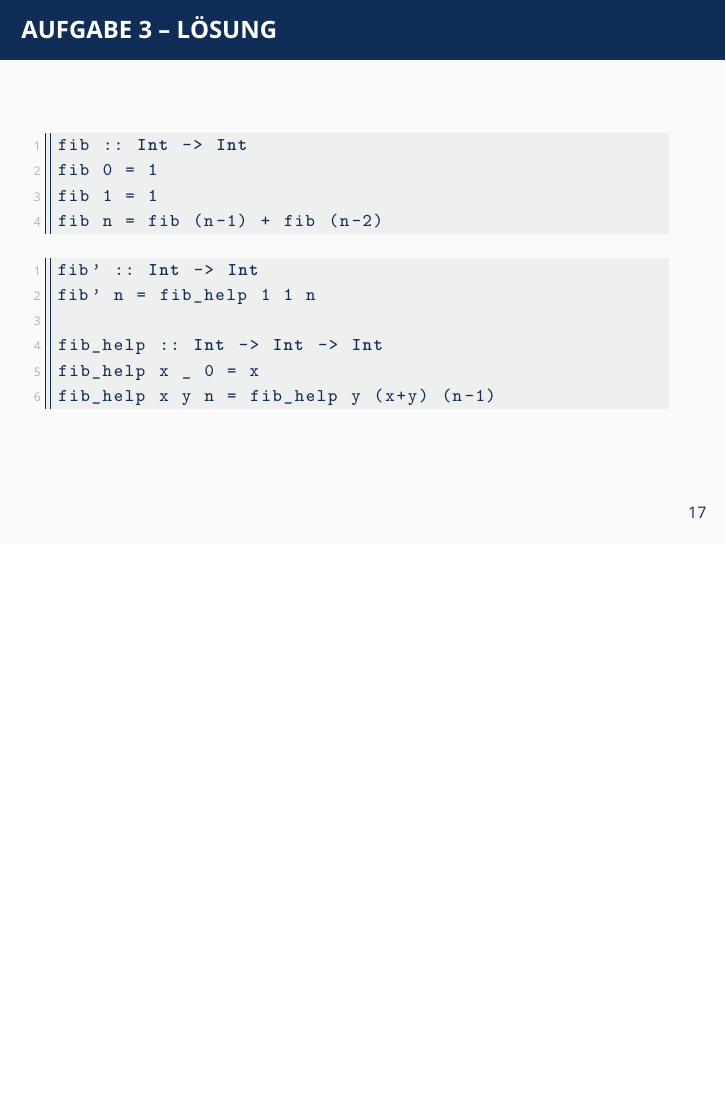
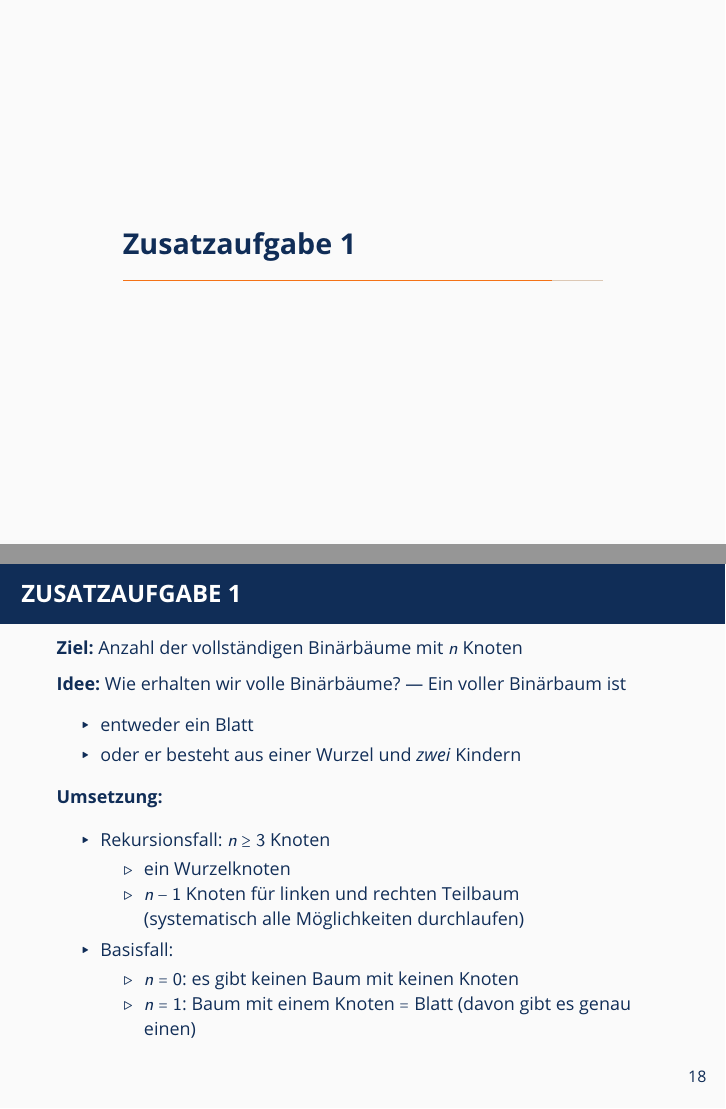
Before and after one commit to oakoneric-tutorials/programmierung-ss22, LaTeX slides (tut01/tut01.tex): page 42 of 42 before the commit and pages 43 and 44 of 45 after it, the two joined at a grey line, the shorter picture padded with empty space. Compiled offline with pdfLaTeX; a LaTeX package or settings file that is missing is left out.

Commit message:
tut01: loesung fuer zusatzaufgabe countBinTrees hinzugefuegt

```diff
--- a/tut01/tut01.tex
+++ b/tut01/tut01.tex
@@ -556,6 +556,48 @@ fib_help x y n = fib_help y (x+y) (n-1)
 		\end{lstlisting}
 	\end{frame}
 
+	\section{Zusatzaufgabe 1}
+
+	\begin{frame} \frametitle{Zusatzaufgabe 1}
+		\footnotesize
+		\textbf{Ziel:} Anzahl der vollständigen Binärbäume mit $n$ Knoten
+
+		\textbf{Idee:} Wie erhalten wir volle Binärbäume? --- Ein voller Binärbaum ist
+		\begin{itemize}
+			\item entweder ein Blatt
+			\item oder er besteht aus einer Wurzel und \textit{zwei} Kindern
+		\end{itemize}
+
+		\textbf{Umsetzung:}
+		\begin{itemize}
+			\item Rekursionsfall: $n \ge 3$ Knoten
+			\begin{itemize} \footnotesize
+				\item ein Wurzelknoten
+				\item $n-1$ Knoten für linken und rechten Teilbaum \\ (systematisch alle Möglichkeiten durchlaufen)
+			\end{itemize}
+			\item Basisfall:
+			\begin{itemize} \footnotesize
+				\item $n = 0$: es gibt keinen Baum mit keinen Knoten
+				\item $n = 1$: Baum mit einem Knoten $=$ Blatt (davon gibt es genau einen)
+			\end{itemize}
+		\end{itemize}
+	\end{frame}
+
+	\begin{frame}[fragile] \frametitle{Zusatzaufgabe 1}
+		\footnotesize
+		\begin{lstlisting}[style=bg]
+countBinTrees :: Int -> Int
+countBinTrees 0 = 0
+countBinTrees 1 = 1
+countBinTrees n = go (n-1)
+	where
+		go 0 = 0
+		go m = go (m-1) + countBinTrees (n - 1 - m) *
+		                  countBinTrees m
+		\end{lstlisting}
+
+		\textbf{Hinweis:} \texttt{go} durchläuft alle Möglichkeiten $n-1$ Knoten so auf zwei (Kind-)Bäume zu verteilen, dass der linke Teilbaum $m$ Knoten und der rechte Teilbaum die übrigen $n - 1 - m$ Knoten besitzt.
+	\end{frame}
 
 
 %	%
```
Also changed, not shown: tut01/tut01-handout.pdf, tut01/tut01-slides.pdf.
